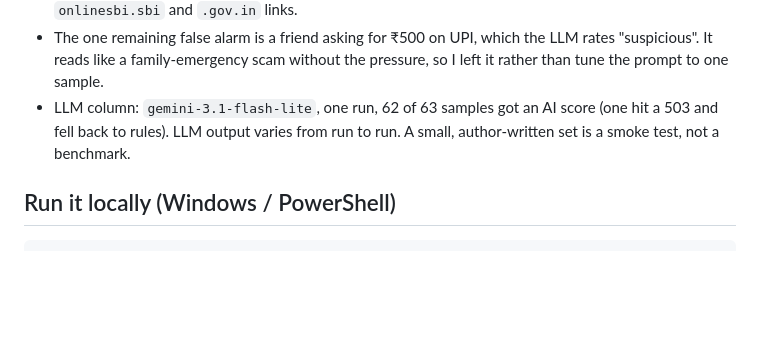
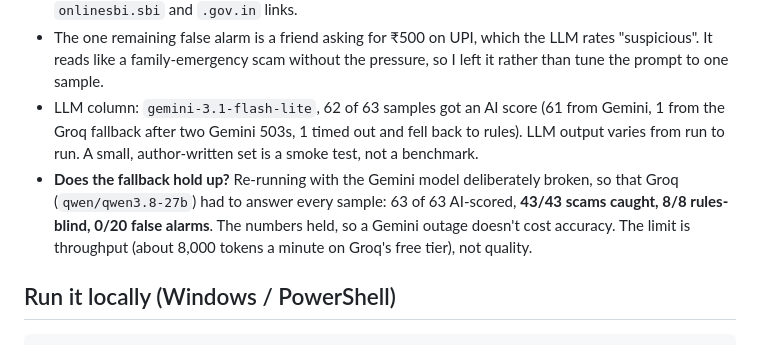
Before and after one commit to Dhwanitisshah/satark, a Markdown page: README.md, the part around the change. GitHub-like rendering; blank space fills up the shorter version.

Commit message:
README: fallback eval (Groq alone: 63/63 AI-scored, 43/43 scams, 8/8 rules-blind, 0/20 false alarms)
Normal run: 61 answered by Gemini, 1 by Groq after two Gemini 503s, 1 timed out to rules.

Co-Authored-By: Claude Sonnet 5.5 <noreply@anthropic.com>

```diff
--- a/README.md
+++ b/README.md
@@ -101,8 +101,13 @@ How to read this honestly:
   `.gov.in` links.
 - The one remaining false alarm is a friend asking for ₹500 on UPI, which the LLM rates "suspicious". It reads
   like a family-emergency scam without the pressure, so I left it rather than tune the prompt to one sample.
-- LLM column: `gemini-3.1-flash-lite`, one run, 62 of 63 samples got an AI score (one hit a 503 and fell back to
-  rules). LLM output varies from run to run. A small, author-written set is a smoke test, not a benchmark.
+- LLM column: `gemini-3.1-flash-lite`, 62 of 63 samples got an AI score (61 from Gemini, 1 from the Groq fallback
+  after two Gemini 503s, 1 timed out and fell back to rules). LLM output varies from run to run. A small,
+  author-written set is a smoke test, not a benchmark.
+- **Does the fallback hold up?** Re-running with the Gemini model deliberately broken, so that Groq
+  (`qwen/qwen3.8-27b`) had to answer every sample: 63 of 63 AI-scored, **43/43 scams caught, 8/8 rules-blind, 0/20
+  false alarms**. The numbers held, so a Gemini outage doesn't cost accuracy. The limit is throughput (about 8,000
+  tokens a minute on Groq's free tier), not quality.
 
 ## Run it locally (Windows / PowerShell)
 
```
